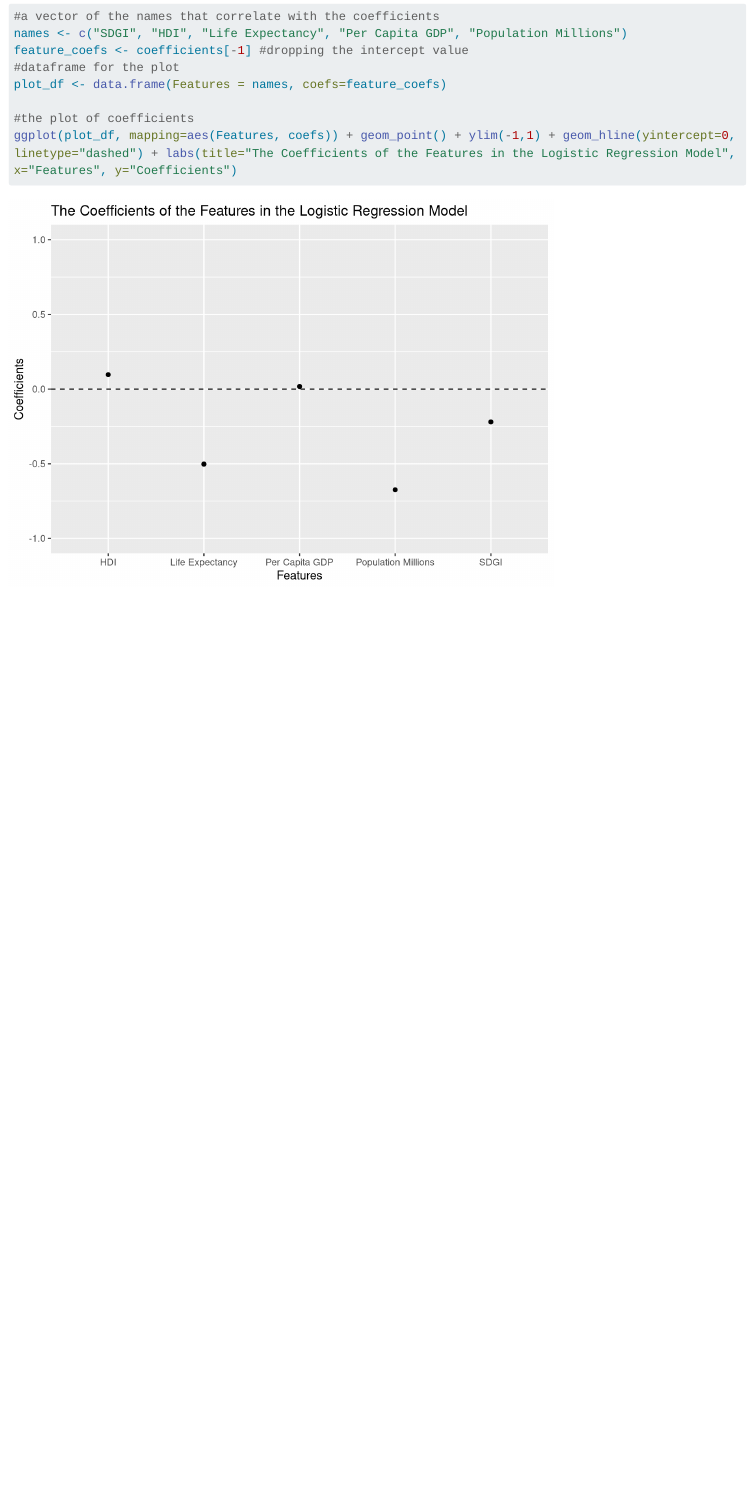
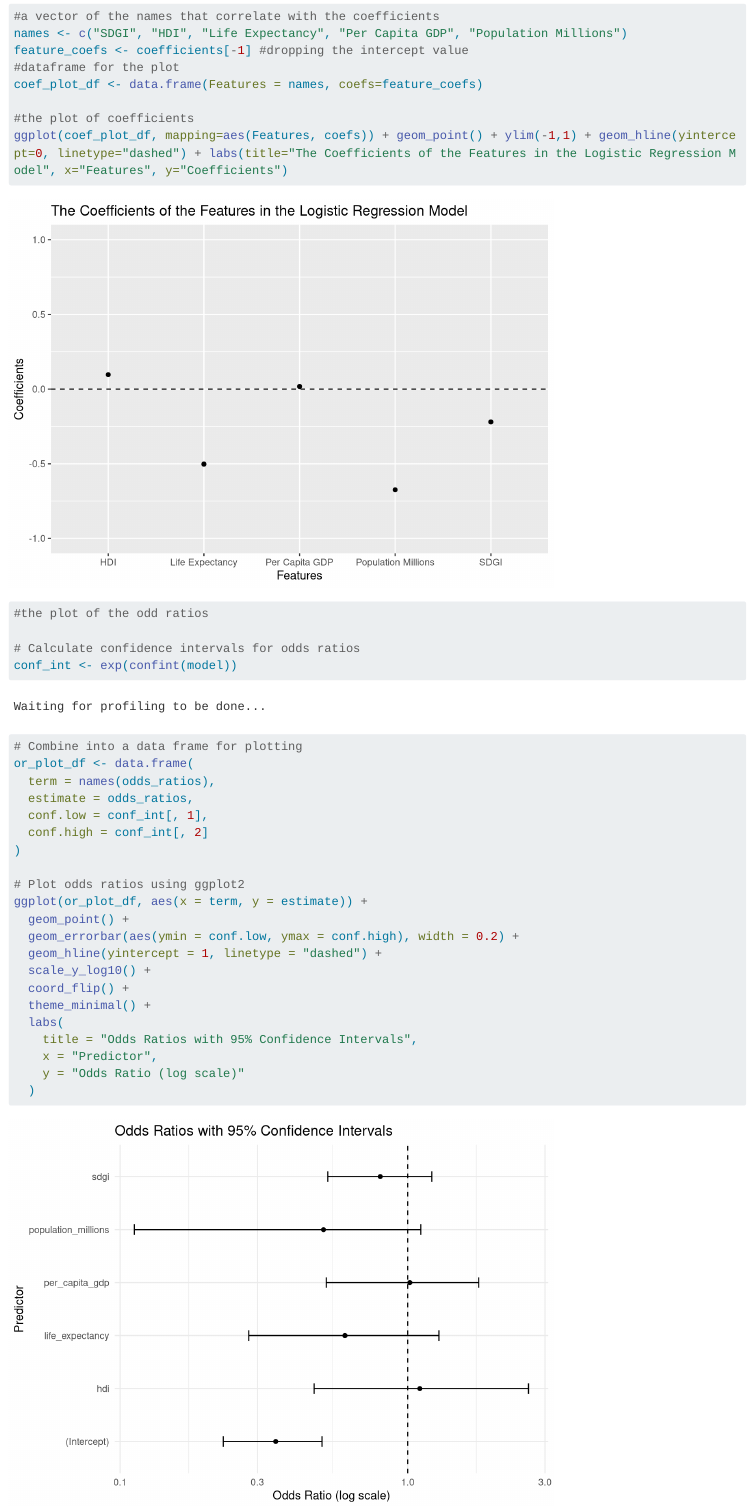
Before and after one commit to the-codingschool/DSRP-2024-George, a Quarto document (AayanProject/Scripts/AnalysisAndModeling.qmd): the page in a window 1100 px wide, from 7020 px down. Rendered offline with R 4.5, knitr and Pandoc in place of Quarto, with nearby package versions; long lines of code are wrapped.

Commit message:
plotting coef and odd ratios 2

````diff
--- a/AayanProject/Scripts/AnalysisAndModeling.qmd
+++ b/AayanProject/Scripts/AnalysisAndModeling.qmd
@@ -194,8 +194,37 @@ Plotting the Coefficients and Odd Ratios
 names <- c("SDGI", "HDI", "Life Expectancy", "Per Capita GDP", "Population Millions")
 feature_coefs <- coefficients[-1] #dropping the intercept value
 #dataframe for the plot
-plot_df <- data.frame(Features = names, coefs=feature_coefs)
+coef_plot_df <- data.frame(Features = names, coefs=feature_coefs)
 
 #the plot of coefficients
-ggplot(plot_df, mapping=aes(Features, coefs)) + geom_point() + ylim(-1,1) + geom_hline(yintercept=0, linetype="dashed") + labs(title="The Coefficients of the Features in the Logistic Regression Model", x="Features", y="Coefficients")
+ggplot(coef_plot_df, mapping=aes(Features, coefs)) + geom_point() + ylim(-1,1) + geom_hline(yintercept=0, linetype="dashed") + labs(title="The Coefficients of the Features in the Logistic Regression Model", x="Features", y="Coefficients")
 ```
+
+```{r}
+#the plot of the odd ratios
+
+# Calculate confidence intervals for odds ratios
+conf_int <- exp(confint(model))
+
+# Combine into a data frame for plotting
+or_plot_df <- data.frame(
+  term = names(odds_ratios),
+  estimate = odds_ratios,
+  conf.low = conf_int[, 1],
+  conf.high = conf_int[, 2]
+)
+
+# Plot odds ratios using ggplot2
+ggplot(or_plot_df, aes(x = term, y = estimate)) +
+  geom_point() +
+  geom_errorbar(aes(ymin = conf.low, ymax = conf.high), width = 0.2) +
+  geom_hline(yintercept = 1, linetype = "dashed") +
+  scale_y_log10() +
+  coord_flip() +
+  theme_minimal() +
+  labs(
+    title = "Odds Ratios with 95% Confidence Intervals",
+    x = "Predictor",
+    y = "Odds Ratio (log scale)"
+  )
+```
````
